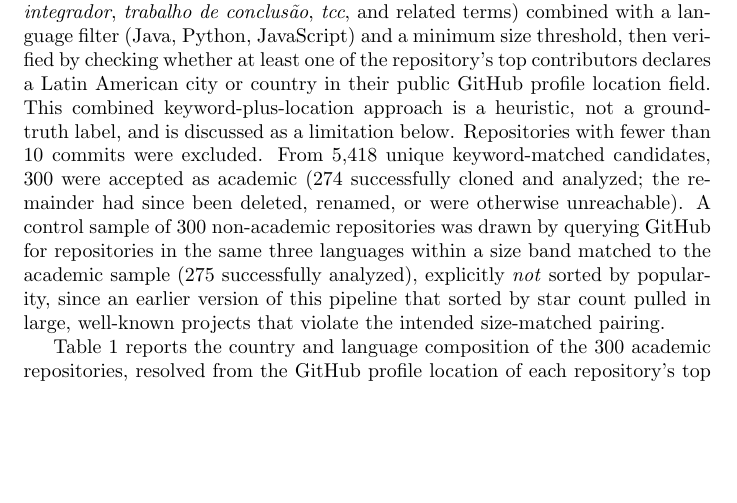
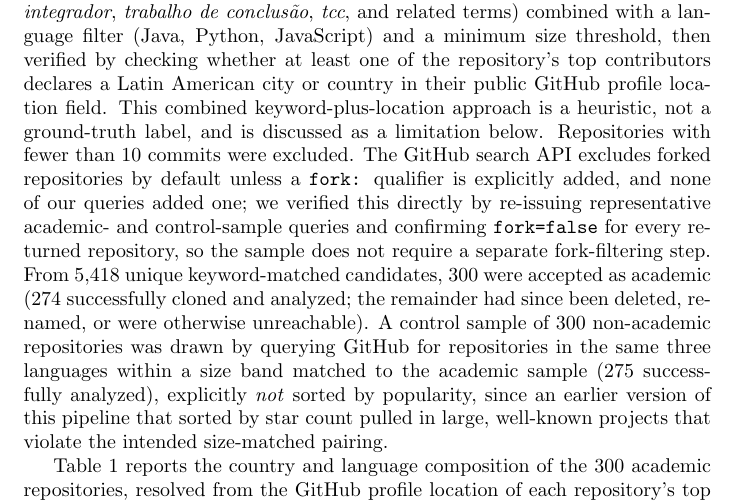
Before and after one commit to JuanAvilesP3/cleiej-deuda-tecnica, a LaTeX paper (paper/main.tex): part of page 3 of 12, cut so that both start at the same text, the shorter picture padded with empty space. Compiled offline with pdfLaTeX.

Commit message:
docs: confirm and document that GitHub search excludes forks by default (round-2 review)
Round-2 review flagged that the sample-construction pipeline never
explicitly filters out forked repositories, which could contaminate the
academic/control comparison with duplicated code. Verified empirically
rather than assumed: re-issued representative academic-sample and
control-sample search queries directly against the GitHub API and
confirmed every returned repository has fork=false. GitHub's
/search/repositories endpoint excludes forks by default unless a
fork: qualifier is added, and no query in the pipeline adds one, so the
549-repository sample already excludes forks by construction. No
re-crawl or re-analysis was needed; added a sentence to Methodology
documenting this verification.

Co-Authored-By: Claude Sonnet 5 <noreply@anthropic.com>

```diff
--- a/paper/main.tex
+++ b/paper/main.tex
@@ -31,7 +31,7 @@ Santos et al.~\citep{santos2017external} conduct a systematic literature review
 \section{Methodology}
 
 \subsection{Sample construction}
-Candidate academic repositories were identified via the GitHub search API using Spanish/Portuguese academic keywords (\emph{tesis}, \emph{trabajo de titulación}, \emph{proyecto integrador}, \emph{trabalho de conclusão}, \emph{tcc}, and related terms) combined with a language filter (Java, Python, JavaScript) and a minimum size threshold, then verified by checking whether at least one of the repository's top contributors declares a Latin American city or country in their public GitHub profile location field. This combined keyword-plus-location approach is a heuristic, not a ground-truth label, and is discussed as a limitation below. Repositories with fewer than 10 commits were excluded. From 5{,}418 unique keyword-matched candidates, 300 were accepted as academic (274 successfully cloned and analyzed; the remainder had since been deleted, renamed, or were otherwise unreachable). A control sample of 300 non-academic repositories was drawn by querying GitHub for repositories in the same three languages within a size band matched to the academic sample (275 successfully analyzed), explicitly \emph{not} sorted by popularity, since an earlier version of this pipeline that sorted by star count pulled in large, well-known projects that violate the intended size-matched pairing.
+Candidate academic repositories were identified via the GitHub search API using Spanish/Portuguese academic keywords (\emph{tesis}, \emph{trabajo de titulación}, \emph{proyecto integrador}, \emph{trabalho de conclusão}, \emph{tcc}, and related terms) combined with a language filter (Java, Python, JavaScript) and a minimum size threshold, then verified by checking whether at least one of the repository's top contributors declares a Latin American city or country in their public GitHub profile location field. This combined keyword-plus-location approach is a heuristic, not a ground-truth label, and is discussed as a limitation below. Repositories with fewer than 10 commits were excluded. The GitHub search API excludes forked repositories by default unless a \texttt{fork:} qualifier is explicitly added, and none of our queries added one; we verified this directly by re-issuing representative academic- and control-sample queries and confirming \texttt{fork=false} for every returned repository, so the sample does not require a separate fork-filtering step. From 5{,}418 unique keyword-matched candidates, 300 were accepted as academic (274 successfully cloned and analyzed; the remainder had since been deleted, renamed, or were otherwise unreachable). A control sample of 300 non-academic repositories was drawn by querying GitHub for repositories in the same three languages within a size band matched to the academic sample (275 successfully analyzed), explicitly \emph{not} sorted by popularity, since an earlier version of this pipeline that sorted by star count pulled in large, well-known projects that violate the intended size-matched pairing.
 
 Table~\ref{tab:country} reports the country and language composition of the 300 academic repositories, resolved from the GitHub profile location of each repository's top contributors (the same field used for the LatAm-verification heuristic above). Brazil accounts for nearly half the sample (47.7\%), consistent with Brazil's outsized share of Latin American GitHub activity; the remaining sample spans 12 further countries.
 
```
